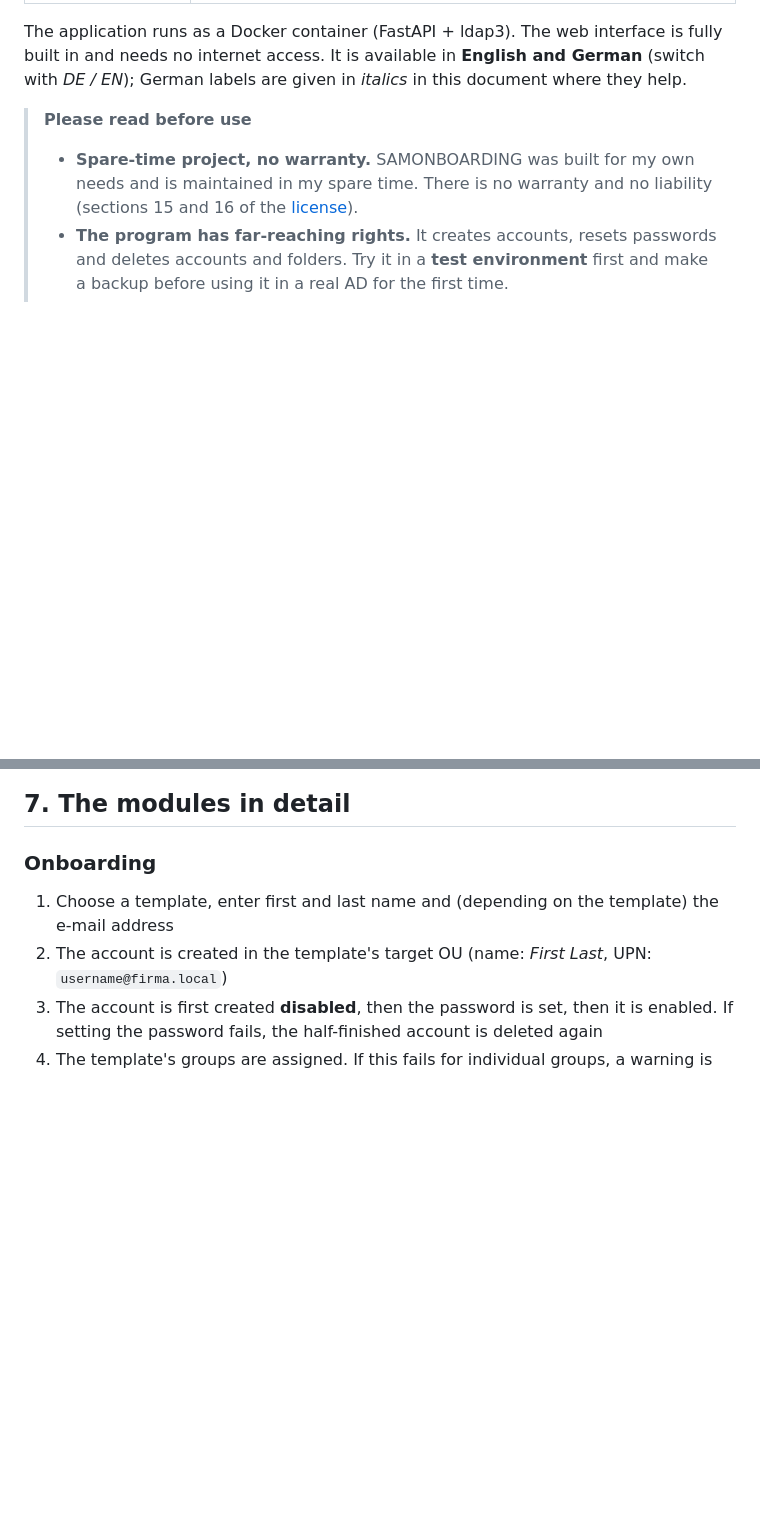
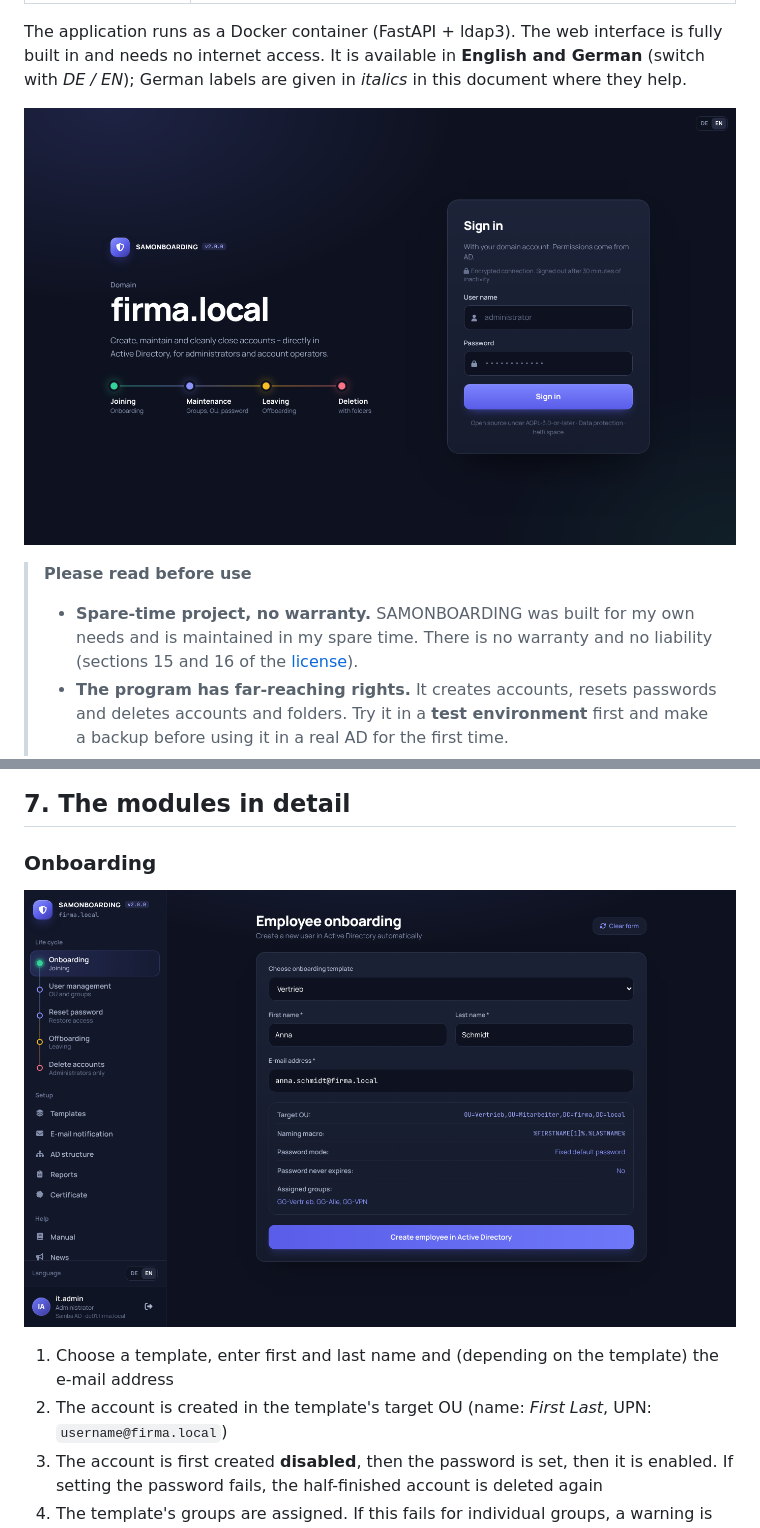
Before and after one commit to soleil0815/samonboarding, a Markdown page: README.en.md, 2 parts joined by grey strips. GitHub-like rendering; pictures changed too: docs/images/anmeldung-en.png (added), docs/images/onboarding-en.png (added); blank space fills up the shorter version.

```diff
--- a/README.en.md
+++ b/README.en.md
@@ -15,6 +15,8 @@ Web application for day-to-day user management in Active Directory (**Samba AD**
 | **E-mail notification** | Optional: mail to the employee who performed the action (SMTP) |
 
 The application runs as a Docker container (FastAPI + ldap3). The web interface is fully built in and needs no internet access. It is available in **English and German** (switch with *DE / EN*); German labels are given in *italics* in this document where they help.
+
+![Sign-in page of SAMONBOARDING with the domain firma.local](docs/images/anmeldung-en.png)
 
 > **Please read before use**
 >
@@ -376,6 +378,8 @@ Text fields may contain the placeholder `%username%`. It is replaced by the new
 
 ### Onboarding
 
+![Onboarding: template “Vertrieb” chosen, first name, last name and e-mail entered, below the target OU, naming macro and groups of the template](docs/images/onboarding-en.png)
+
 1. Choose a template, enter first and last name and (depending on the template) the e-mail address
 2. The account is created in the template's target OU (name: *First Last*, UPN: `username@firma.local`)
 3. The account is first created **disabled**, then the password is set, then it is enabled. If setting the password fails, the half-finished account is deleted again
```
Also changed, not shown: other parts of README.en.md (+2 -0 lines), README.md (+6 -0 lines), docs/images/anmeldung.png (added), docs/images/loeschen-en.png (added), docs/images/loeschen.png (added), docs/images/onboarding.png (added), 2 other files.
